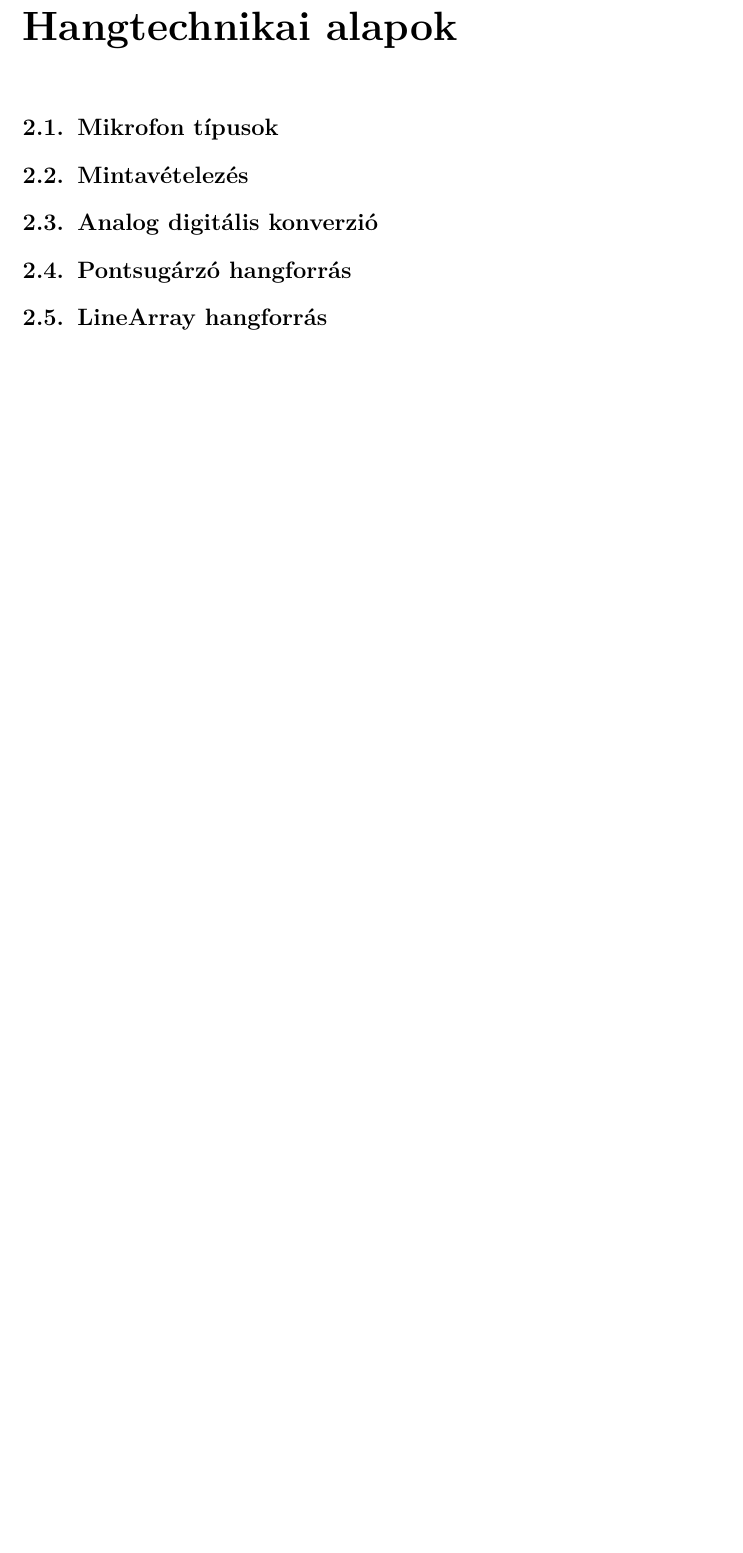
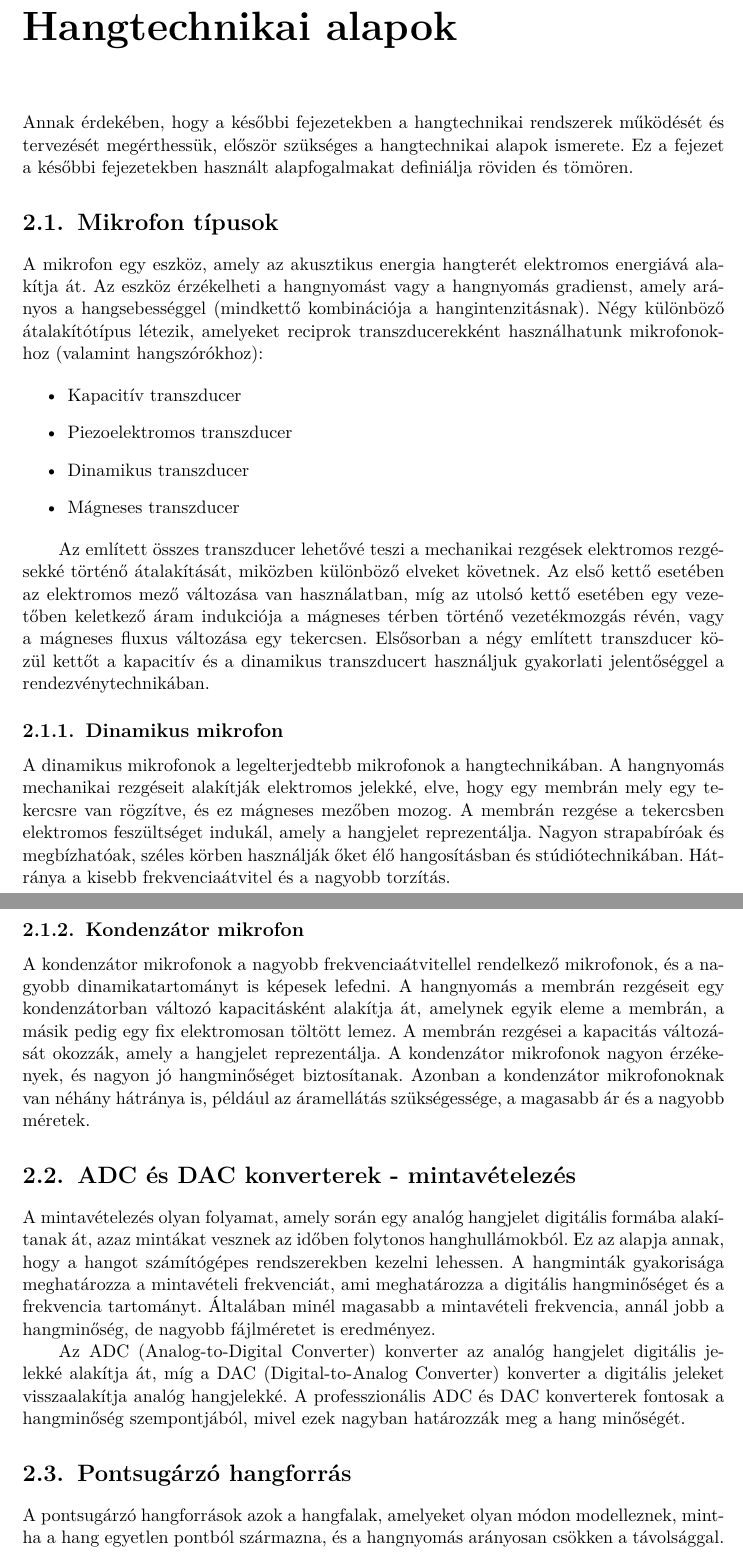
Before and after one commit to MrHumanRebel/sze_dante_network_thesis, a LaTeX thesis (thesis.tex, which reads content/audio_basics.tex): part of page 11 of 53 before the commit and two parts of pages 11 and 12 of 54 after it, the two joined at a grey line, cut so that both start at the same text, the shorter picture padded with empty space. Compiled offline with pdfLaTeX; a LaTeX package or settings file that is missing is left out.

Commit message:
feat(thesis): daily update

```diff
--- a/content/audio_basics.tex
+++ b/content/audio_basics.tex
@@ -2,20 +2,69 @@
 \chapter{\AudioBasics}
 %----------------------------------------------------------------------------
 
+Annak érdekében, hogy a későbbi fejezetekben a hangtechnikai rendszerek működését és tervezését megérthessük,
+először szükséges a hangtechnikai alapok ismerete. Ez a fejezet a későbbi fejezetekben használt alapfogalmakat definiálja röviden és tömören.
 
 %----------------------------------------------------------------------------
 \section{Mikrofon típusok}
 %----------------------------------------------------------------------------
 
+A mikrofon egy eszköz, amely az akusztikus energia hangterét elektromos energiává alakítja át.
+Az eszköz érzékelheti a hangnyomást vagy a hangnyomás gradienst, amely arányos a hangsebességgel (mindkettő kombinációja a hangintenzitásnak).
+Négy különböző átalakítótípus létezik, amelyeket reciprok transzducerekként használhatunk mikrofonokhoz (valamint hangszórókhoz):
+
+% ----------------------------------------------------------------------------
+\begin{itemize}
+    \item Kapacitív transzducer
+    \item Piezoelektromos transzducer
+    \item Dinamikus transzducer
+    \item Mágneses transzducer
+\end{itemize}
+% ----------------------------------------------------------------------------
+
+Az említett összes transzducer lehetővé teszi a mechanikai rezgések elektromos rezgésekké történő átalakítását,
+miközben különböző elveket követnek. Az első kettő esetében az elektromos mező változása
+van használatban, míg az utolsó kettő esetében egy vezetőben keletkező áram indukciója a mágneses térben történő vezetékmozgás révén,
+vagy a mágneses fluxus változása egy tekercsen.
+Elsősorban a négy említett transzducer közül kettőt a kapacitív és a dinamikus transzducert
+használjuk gyakorlati jelentőséggel a rendezvénytechnikában.
+
+% ----------------------------------------------------------------------------
+\subsection{Dinamikus mikrofon}
+% ----------------------------------------------------------------------------
+A dinamikus mikrofonok a legelterjedtebb mikrofonok a hangtechnikában.
+A hangnyomás mechanikai rezgéseit alakítják elektromos jelekké, elve, hogy egy membrán mely egy tekercsre van rögzítve, és ez mágneses mezőben mozog.
+A membrán rezgése a tekercsben elektromos feszültséget indukál, amely a hangjelet reprezentálja.
+Nagyon strapabíróak és megbízhatóak, széles körben használják őket élő hangosításban és stúdiótechnikában.
+Hátránya a kisebb frekvenciaátvitel és a nagyobb torzítás.
+
+% ----------------------------------------------------------------------------
+\subsection{Kondenzátor mikrofon}
+% ----------------------------------------------------------------------------
+
+A kondenzátor mikrofonok a nagyobb frekvenciaátvitellel rendelkező mikrofonok, és a nagyobb dinamikatartományt is képesek lefedni.
+A hangnyomás a membrán rezgéseit egy kondenzátorban változó kapacitásként alakítja át, amelynek egyik eleme a membrán, a másik pedig egy fix elektromosan töltött lemez.
+A membrán rezgései a kapacitás változását okozzák, amely a hangjelet reprezentálja.
+A kondenzátor mikrofonok nagyon érzékenyek, és nagyon jó hangminőséget biztosítanak.
+Azonban a kondenzátor mikrofonoknak van néhány hátránya is, például az áramellátás szükségessége, a magasabb ár és a nagyobb méretek.
+
+
 %----------------------------------------------------------------------------
-\section{Mintavételezés}
+\section{ADC és DAC konverterek - mintavételezés}
 %----------------------------------------------------------------------------
 
-%----------------------------------------------------------------------------
-\section{Analog digitális konverzió}
-%----------------------------------------------------------------------------
+A mintavételezés olyan folyamat, amely során egy analóg hangjelet digitális formába alakítanak át, azaz mintákat vesznek az időben folytonos hanghullámokból.
+Ez az alapja annak, hogy a hangot számítógépes rendszerekben kezelni lehessen. A hangminták gyakorisága meghatározza a mintavételi frekvenciát,
+ami meghatározza a digitális hangminőséget és a frekvencia tartományt. Általában minél magasabb a mintavételi frekvencia, annál jobb a hangminőség,
+de nagyobb fájlméretet is eredményez.
+
+Az ADC (Analog-to-Digital Converter) konverter az analóg hangjelet digitális jelekké alakítja át, míg a DAC (Digital-to-Analog Converter)
+konverter a digitális jeleket visszaalakítja analóg hangjelekké.
+A professzionális ADC és DAC konverterek fontosak a hangminőség szempontjából, mivel ezek nagyban határozzák meg a hang minőségét.
 
 %----------------------------------------------------------------------------
 \section{Pontsugárzó hangforrás}
 %----------------------------------------------------------------------------
 
+
+A pontsugárzó hangforrások azok a hangfalak, amelyeket olyan módon modelleznek, mintha a hang egyetlen pontból származna, és a hangnyomás arányosan csökken a távolsággal.
```
Also changed, not shown: content/audio_basics.tex (15 more changed lines).
